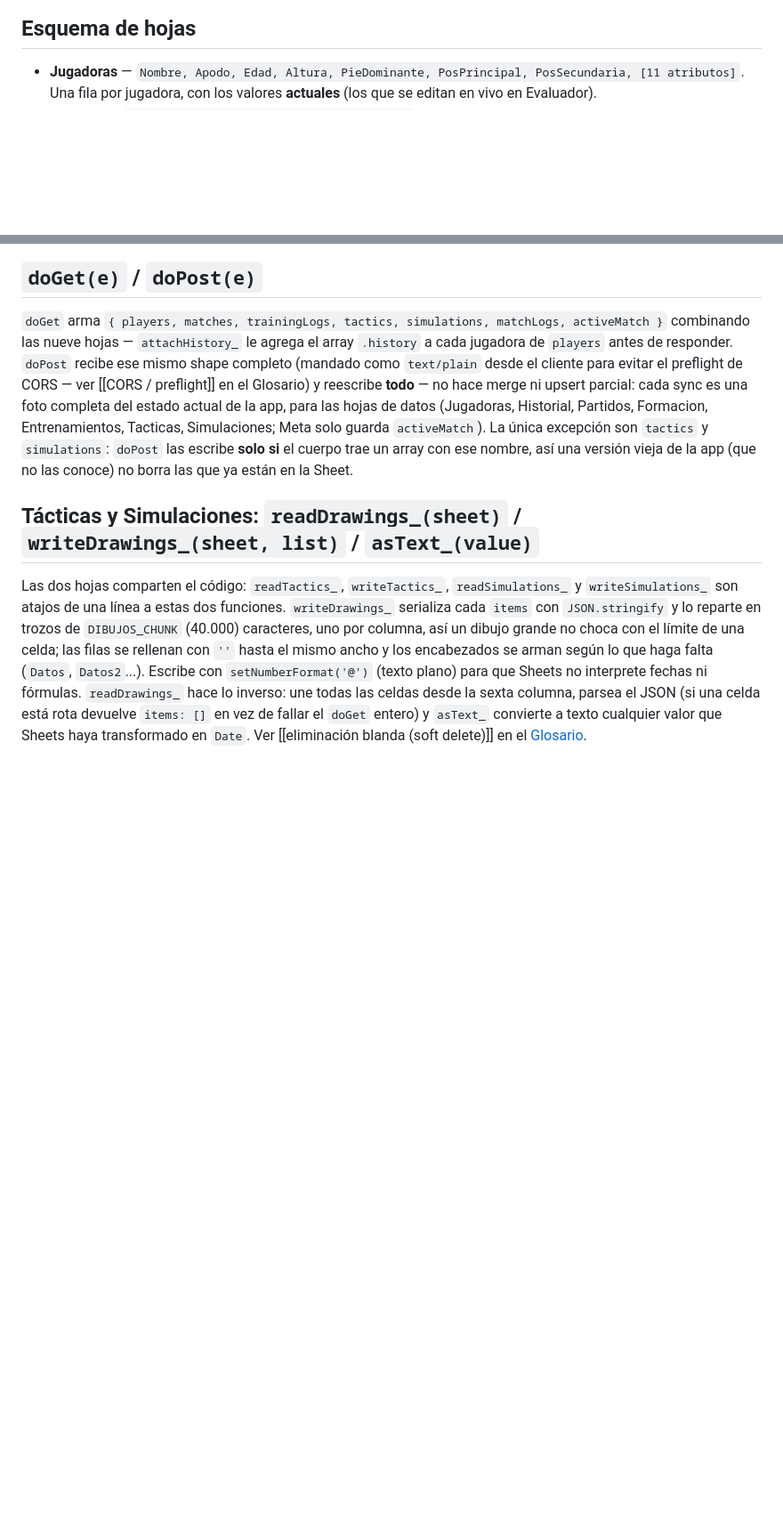
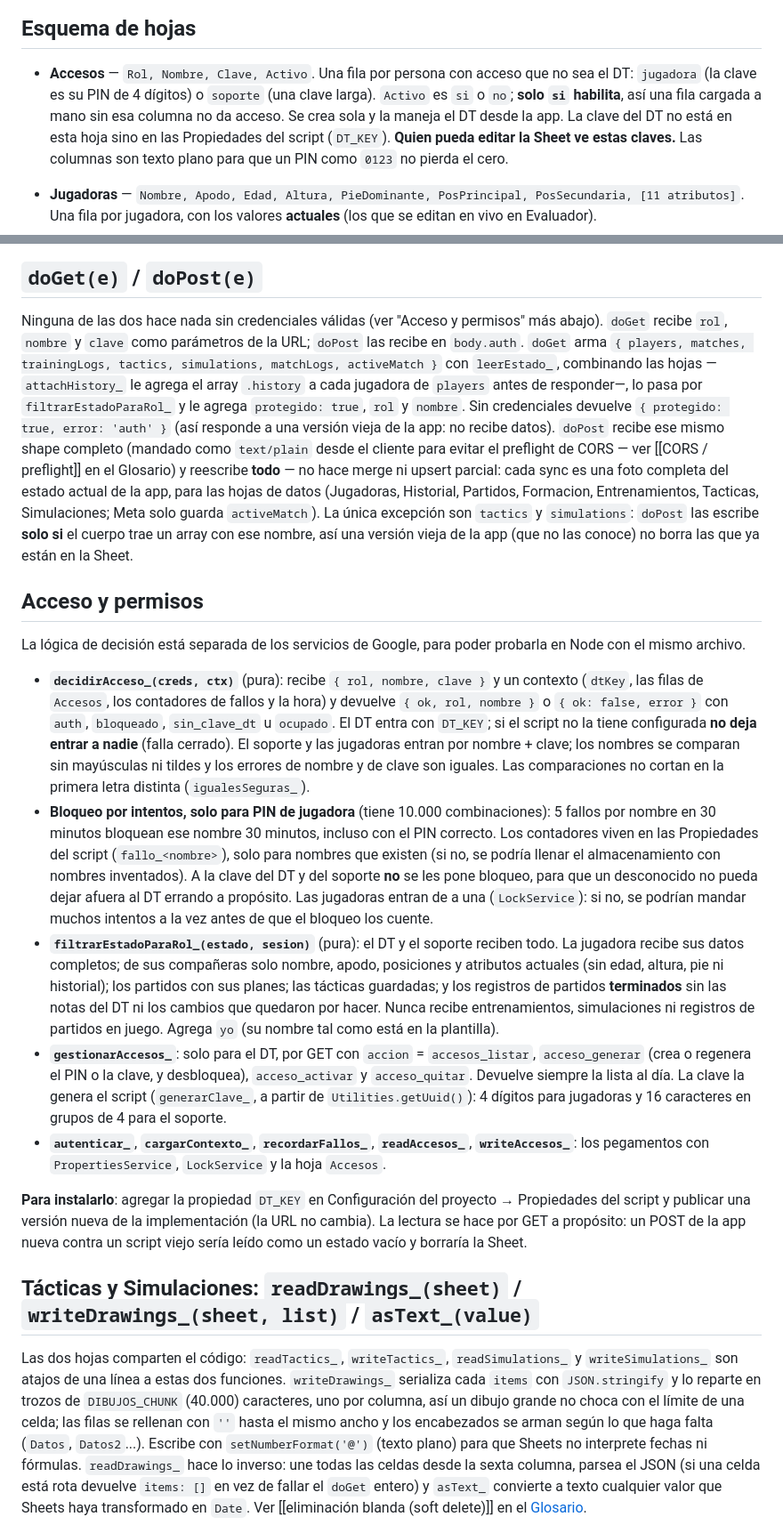
Before and after one commit to Lechuza22/DtCommander, a Markdown page: codemap/data/google-apps-script.md, 2 parts joined by grey strips. Shown at 89% size. Rendered like a GitHub page; blank space fills up the shorter version.

Commit message:
Acceso por roles (etapa A): entrada con clave del DT o del soporte, candado en el Apps Script y sin credenciales en el codigo

````diff
--- a/codemap/data/google-apps-script.md
+++ b/codemap/data/google-apps-script.md
@@ -67,6 +74,12 @@ flowchart TD
 ```
 
 ## Esquema de hojas
+
+- **Accesos** — `Rol, Nombre, Clave, Activo`. Una fila por persona con acceso que no sea el DT: `jugadora`
+  (la clave es su PIN de 4 dígitos) o `soporte` (una clave larga). `Activo` es `si` o `no`; **solo `si` habilita**,
+  así una fila cargada a mano sin esa columna no da acceso. Se crea sola y la maneja el DT desde la app. La clave del
+  DT no está en esta hoja sino en las Propiedades del script (`DT_KEY`). **Quien pueda editar la Sheet ve estas
+  claves.** Las columnas son texto plano para que un PIN como `0123` no pierda el cero.
 
 - **Jugadoras** — `Nombre, Apodo, Edad, Altura, PieDominante,
   PosPrincipal, PosSecundaria, [11 atributos]`. Una fila por jugadora,
@@ -133,9 +146,12 @@ redeployar, solo las 5 keys en sí (`tecnica`, `tactica`, `presion`,
 
 ## `doGet(e)` / `doPost(e)`
 
-`doGet` arma `{ players, matches, trainingLogs, tactics, simulations,
-matchLogs, activeMatch }` combinando las nueve hojas — `attachHistory_` le agrega el array
-`.history` a cada jugadora de `players` antes de responder. `doPost`
+Ninguna de las dos hace nada sin credenciales válidas (ver "Acceso y permisos" más abajo). `doGet` recibe `rol`, `nombre`
+y `clave` como parámetros de la URL; `doPost` las recibe en `body.auth`. `doGet` arma `{ players, matches,
+trainingLogs, tactics, simulations, matchLogs, activeMatch }` con `leerEstado_`, combinando las hojas —
+`attachHistory_` le agrega el array `.history` a cada jugadora de `players` antes de responder—, lo pasa por
+`filtrarEstadoParaRol_` y le agrega `protegido: true`, `rol` y `nombre`. Sin credenciales devuelve
+`{ protegido: true, error: 'auth' }` (así responde a una versión vieja de la app: no recibe datos). `doPost`
 recibe ese mismo shape completo (mandado como `text/plain` desde el
 cliente para evitar el preflight de CORS — ver [[CORS / preflight]] en
 el Glosario) y reescribe **todo** — no hace merge ni upsert parcial:
@@ -145,6 +161,38 @@ Entrenamientos, Tacticas, Simulaciones; Meta solo guarda `activeMatch`). La
 única excepción son `tactics` y `simulations`: `doPost` las escribe **solo
 si** el cuerpo trae un array con ese nombre, así una versión vieja de la app (que no las conoce) no
 borra las que ya están en la Sheet.
+
+## Acceso y permisos
+
+La lógica de decisión está separada de los servicios de Google, para poder probarla en Node con el mismo archivo.
+
+- **`decidirAcceso_(creds, ctx)`** (pura): recibe `{ rol, nombre, clave }` y un contexto (`dtKey`, las filas de
+  `Accesos`, los contadores de fallos y la hora) y devuelve `{ ok, rol, nombre }` o `{ ok: false, error }` con
+  `auth`, `bloqueado`, `sin_clave_dt` u `ocupado`. El DT entra con `DT_KEY`; si el script no la tiene configurada **no
+  deja entrar a nadie** (falla cerrado). El soporte y las jugadoras entran por nombre + clave; los nombres se comparan sin
+  mayúsculas ni tildes y los errores de nombre y de clave son iguales. Las comparaciones no cortan en la primera letra
+  distinta (`igualesSeguras_`).
+- **Bloqueo por intentos, solo para PIN de jugadora** (tiene 10.000 combinaciones): 5 fallos por nombre en 30 minutos
+  bloquean ese nombre 30 minutos, incluso con el PIN correcto. Los contadores viven en las Propiedades del script
+  (`fallo_<nombre>`), solo para nombres que existen (si no, se podría llenar el almacenamiento con nombres inventados).
+  A la clave del DT y del soporte **no** se les pone bloqueo, para que un desconocido no pueda dejar afuera al DT
+  errando a propósito. Las jugadoras entran de a una (`LockService`): si no, se podrían mandar muchos intentos a la vez
+  antes de que el bloqueo los cuente.
+- **`filtrarEstadoParaRol_(estado, sesion)`** (pura): el DT y el soporte reciben todo. La jugadora recibe sus datos
+  completos; de sus compañeras solo nombre, apodo, posiciones y atributos actuales (sin edad, altura, pie ni
+  historial); los partidos con sus planes; las tácticas guardadas; y los registros de partidos **terminados** sin las
+  notas del DT ni los cambios que quedaron por hacer. Nunca recibe entrenamientos, simulaciones ni registros de
+  partidos en juego. Agrega `yo` (su nombre tal como está en la plantilla).
+- **`gestionarAccesos_`**: solo para el DT, por GET con `accion` = `accesos_listar`, `acceso_generar` (crea o
+  regenera el PIN o la clave, y desbloquea), `acceso_activar` y `acceso_quitar`. Devuelve siempre la lista al día. La
+  clave la genera el script (`generarClave_`, a partir de `Utilities.getUuid()`): 4 dígitos para jugadoras y 16
+  caracteres en grupos de 4 para el soporte.
+- **`autenticar_`**, **`cargarContexto_`**, **`recordarFallos_`**, **`readAccesos_`**, **`writeAccesos_`**: los
+  pegamentos con `PropertiesService`, `LockService` y la hoja `Accesos`.
+
+**Para instalarlo**: agregar la propiedad `DT_KEY` en Configuración del proyecto → Propiedades del script y publicar una
+versión nueva de la implementación (la URL no cambia). La lectura se hace por GET a propósito: un POST de la app nueva
+contra un script viejo sería leído como un estado vacío y borraría la Sheet.
 
 ## Tácticas y Simulaciones: `readDrawings_(sheet)` / `writeDrawings_(sheet, list)` / `asText_(value)`
 
````
Also changed, not shown: other parts of codemap/data/google-apps-script.md (+19 -9 lines).
